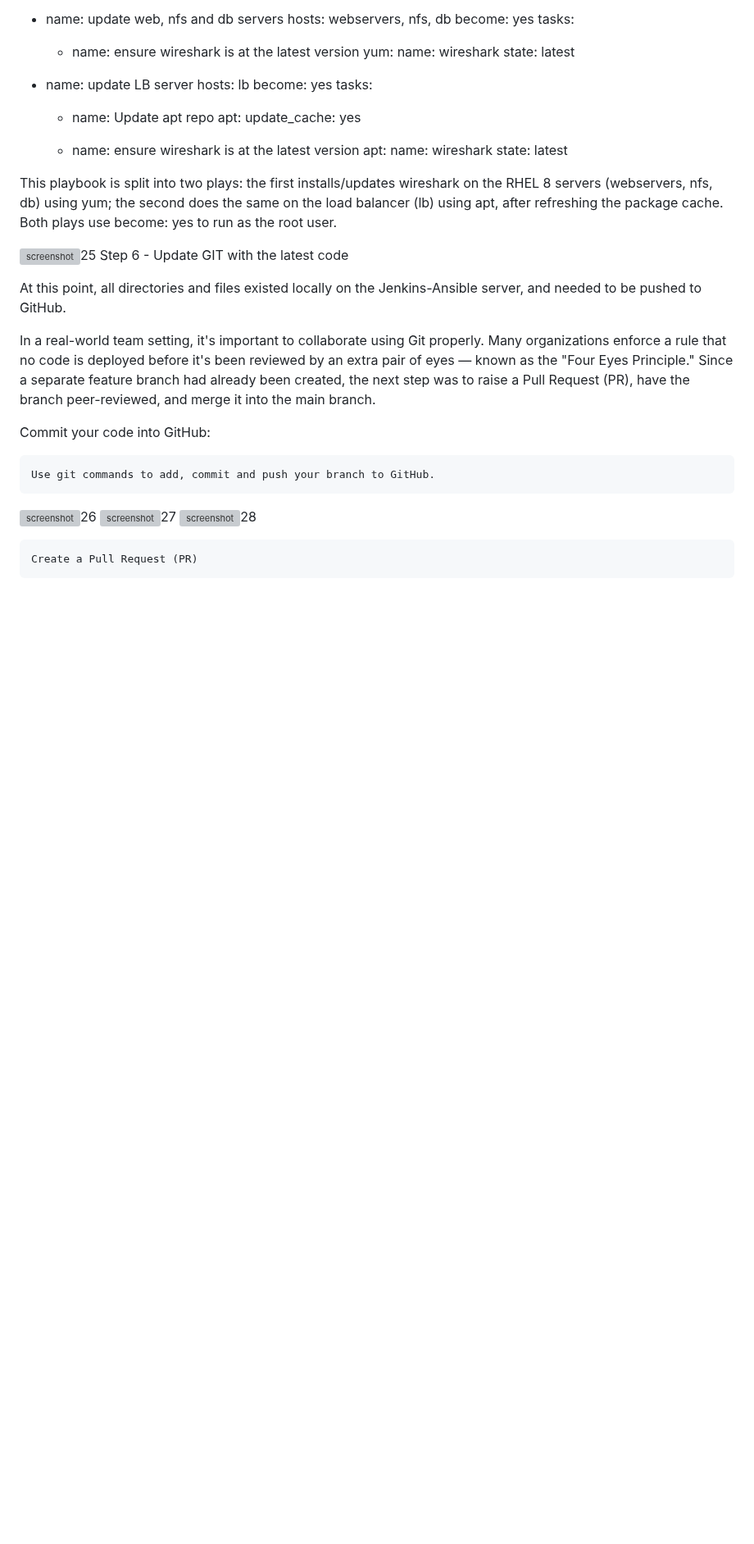
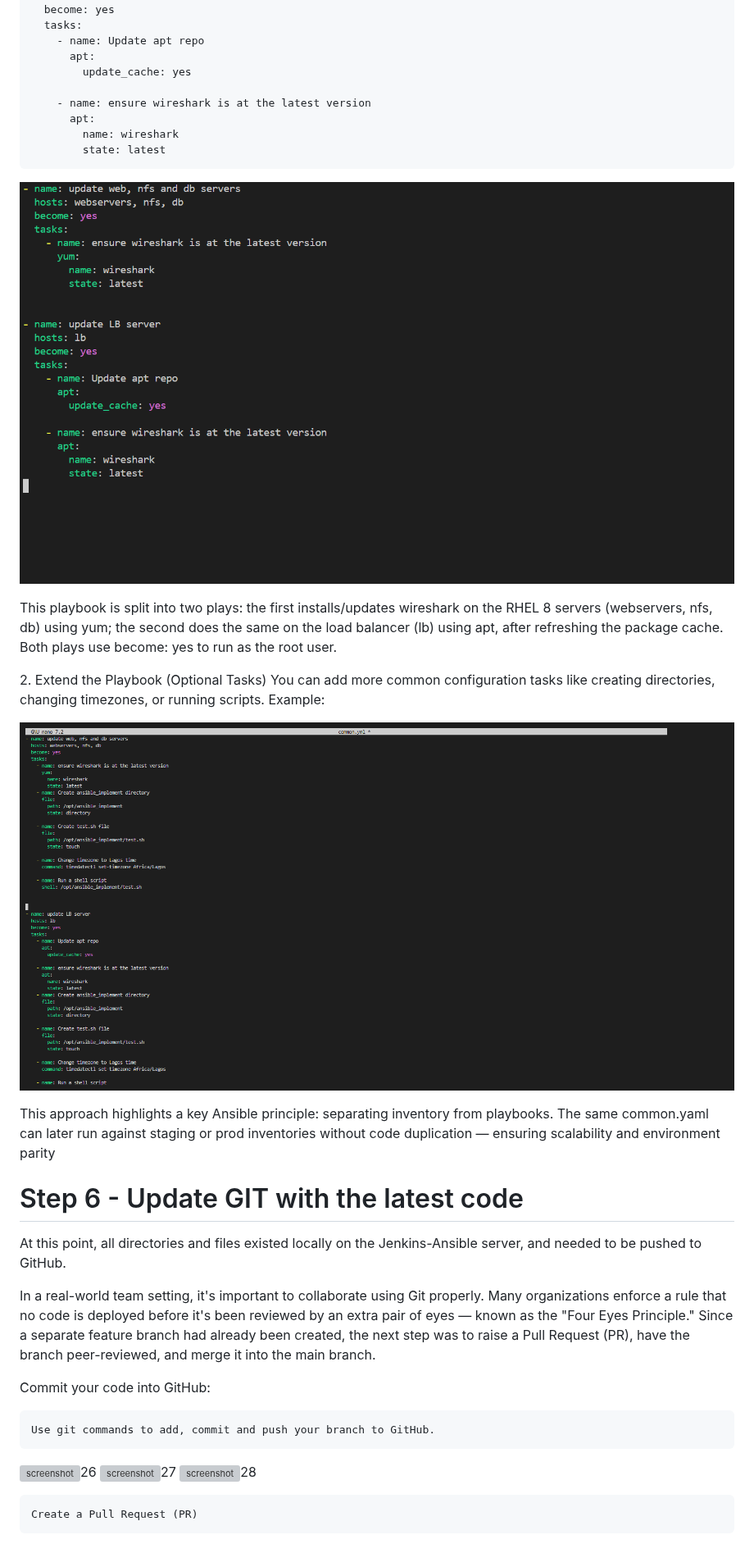
Before and after one commit to Omomotoly/ansible-config-mgt, a Markdown page: ansible-config-mgt.md, the part around one of its changes. Shown at 82% size. Drawn GitHub-style; pictures changed too: images/15.png (added), images/16.png (added); blank space fills up the shorter version; grey boxes are pictures that could not be loaded.

````diff
--- a/ansible-config-mgt.md
+++ b/ansible-config-mgt.md
@@ -180,11 +166,19 @@ Updated playbooks/common.yml with the following code:
       apt:
         name: wireshark
         state: latest
+```
+
+![screenshot](images/15.png)
 
 This playbook is split into two plays: the first installs/updates wireshark on the RHEL 8 servers (webservers, nfs, db) using yum; the second does the same on the load balancer (lb) using apt, after refreshing the package cache. Both plays use become: yes to run as the root user.
 
-![screenshot](images/*.png)25
-Step 6 - Update GIT with the latest code
+2\. Extend the Playbook (Optional Tasks)
+You can add more common configuration tasks like creating directories, changing timezones, or running scripts. Example:
+
+![screenshot](images/16.png)
+
+This approach highlights a key Ansible principle: separating inventory from playbooks. The same common.yaml can later run against staging or prod inventories without code duplication — ensuring scalability and environment parity
+# Step 6 - Update GIT with the latest code
 
 At this point, all directories and files existed locally on the Jenkins-Ansible server, and needed to be pushed to GitHub.
 
````
Also changed, not shown: other parts of ansible-config-mgt.md (+35 -49 lines), images/13.png (added), images/14.png (added), images/ssh-agent.png (added), 5 other files.
